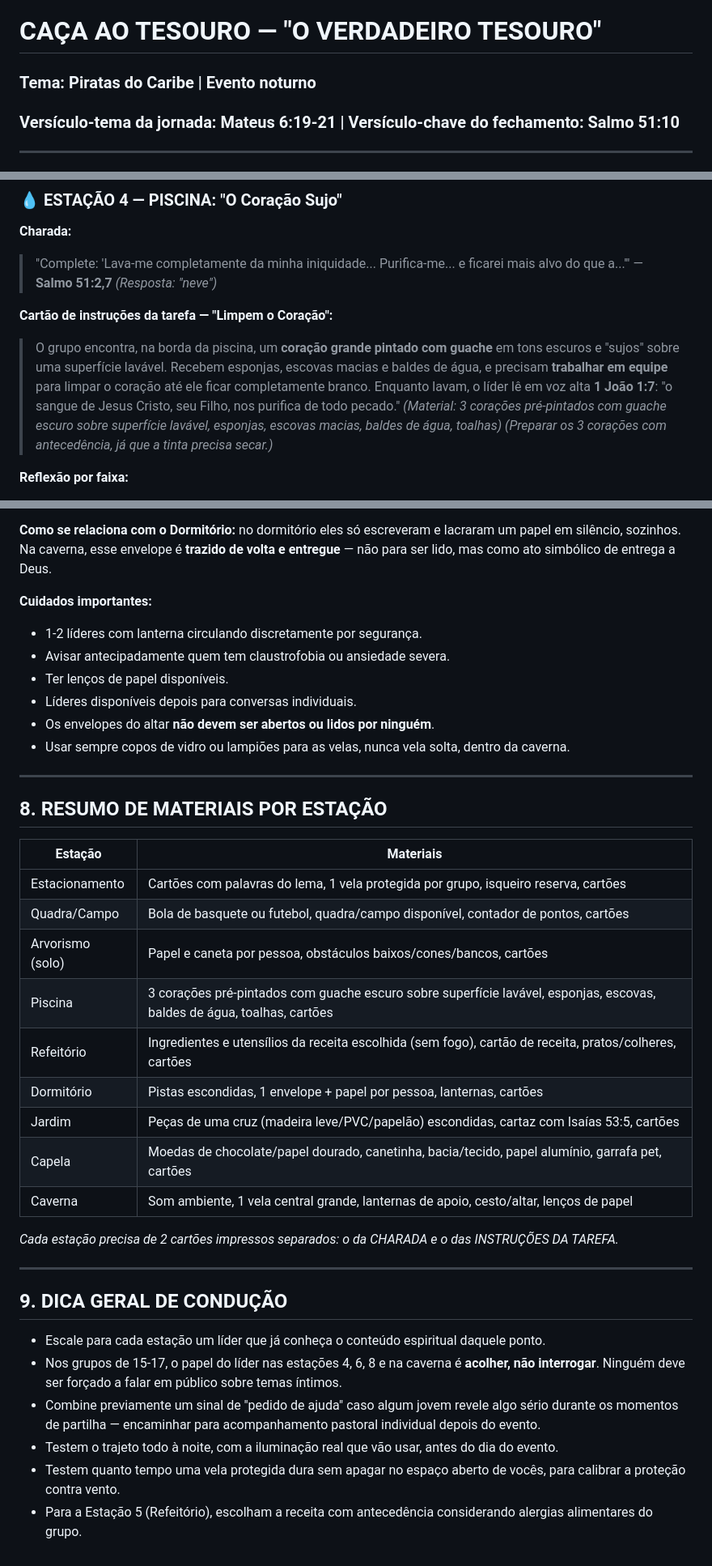
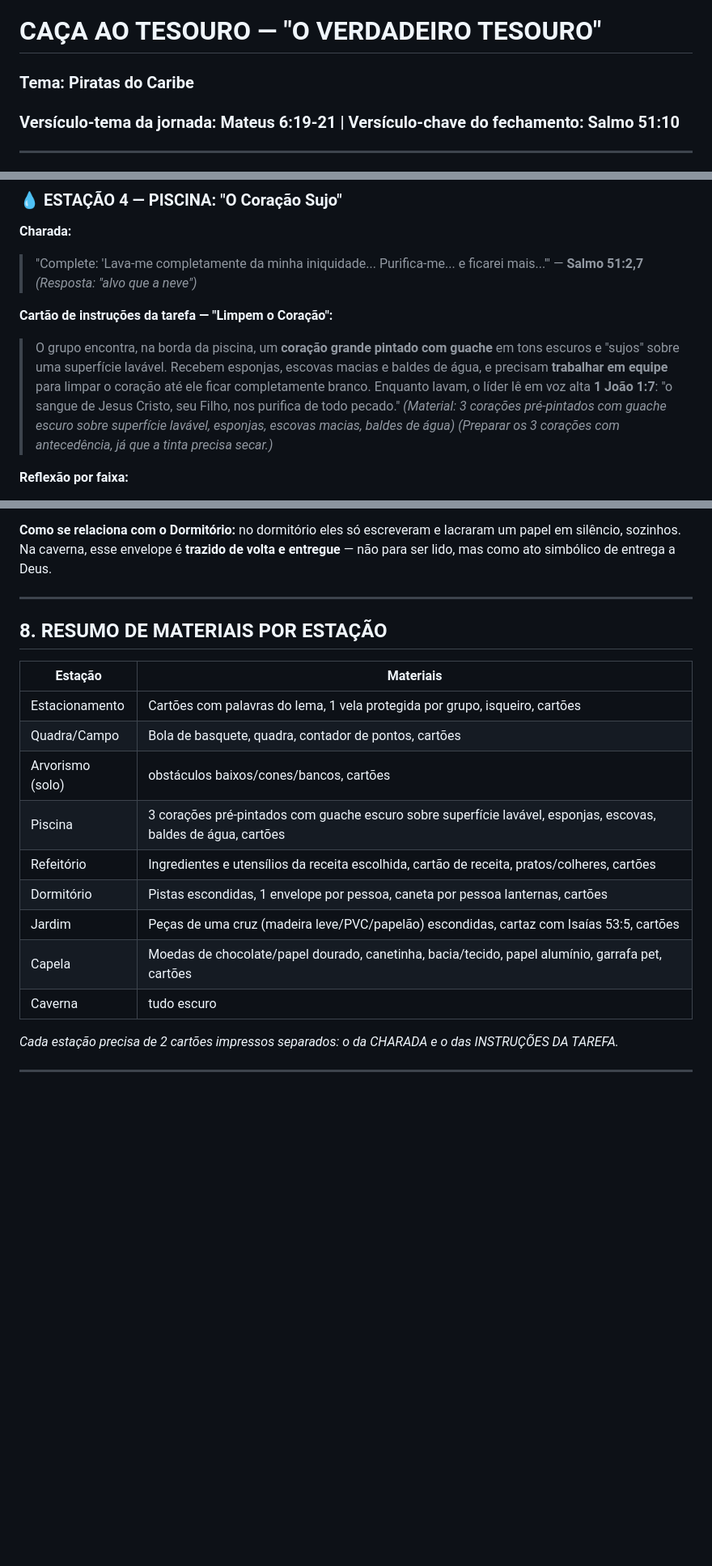
Before and after one commit to kesiabomfa/escala, a Markdown page: Caca_ao_Tesouro_O_Verdadeiro_Tesouro (1).md, 3 parts joined by grey strips. Shown at 81% size. Drawn GitHub-style; blank space fills up the shorter version.

```diff
--- a/Caca_ao_Tesouro_O_Verdadeiro_Tesouro (1).md
+++ b/Caca_ao_Tesouro_O_Verdadeiro_Tesouro (1).md
@@ -1,5 +1,5 @@
 # CAÇA AO TESOURO — "O VERDADEIRO TESOURO"
-### Tema: Piratas do Caribe | Evento noturno
+### Tema: Piratas do Caribe
 ### Versículo-tema da jornada: Mateus 6:19-21 | Versículo-chave do fechamento: Salmo 51:10
 
 ---
@@ -137,12 +132,14 @@
 ### 💧 ESTAÇÃO 4 — PISCINA: "O Coração Sujo"
 
 **Charada:**
-> "Complete: 'Lava-me completamente da minha iniquidade... Purifica-me... e ficarei mais alvo do que a...'" — **Salmo 51:2,7**
-> *(Resposta: "neve")*
+> "Complete: 'Lava-me completamente da minha iniquidade... Purifica-me... e ficarei mais...'" — **Salmo 51:2,7**
+> *(Resposta: "alvo que a neve")*
 
 **Cartão de instruções da tarefa — "Limpem o Coração":**
-> O grupo encontra, na borda da piscina, um **coração grande pintado com guache** em tons escuros e "sujos" sobre uma superfície lavável. Recebem esponjas, escovas macias e baldes de água, e precisam **trabalhar em equipe** para limpar o coração até ele ficar completamente branco. Enquanto lavam, o líder lê em voz alta **1 João 1:7**: "o sangue de Jesus Cristo, seu Filho, nos purifica de todo pecado."
-> *(Material: 3 corações pré-pintados com guache escuro sobre superfície lavável, esponjas, escovas macias, baldes de água, toalhas)*
+> O grupo encontra, na borda da piscina, um **coração grande pintado com guache** em tons escuros e "sujos" sobre uma superfície lavável.
+> Recebem esponjas, escovas macias e baldes de água, e precisam **trabalhar em equipe** para limpar o coração até ele ficar completamente branco.
+> Enquanto lavam, o líder lê em voz alta **1 João 1:7**: "o sangue de Jesus Cristo, seu Filho, nos purifica de todo pecado."
+> *(Material: 3 corações pré-pintados com guache escuro sobre superfície lavável, esponjas, escovas macias, baldes de água)*
 > *(Preparar os 3 corações com antecedência, já que a tinta precisa secar.)*
 
 **Reflexão por faixa:**
@@ -243,13 +240,5 @@ O "local de culto" disfarçado de **caverna**, completamente escuro.
 
 **Como se relaciona com o Dormitório:** no dormitório eles só escreveram e lacraram um papel em silêncio, sozinhos. Na caverna, esse envelope é **trazido de volta e entregue** — não para ser lido, mas como ato simbólico de entrega a Deus.
-
-**Cuidados importantes:**
-- 1-2 líderes com lanterna circulando discretamente por segurança.
-- Avisar antecipadamente quem tem claustrofobia ou ansiedade severa.
-- Ter lenços de papel disponíveis.
-- Líderes disponíveis depois para conversas individuais.
-- Os envelopes do altar **não devem ser abertos ou lidos por ninguém**.
-- Usar sempre copos de vidro ou lampiões para as velas, nunca vela solta, dentro da caverna.
 
 ---
 
@@ -257,25 +246,16 @@ O "local de culto" disfarçado de **caverna**, completamente escuro.
 
 | Estação | Materiais |
 |---|---|
-| Estacionamento | Cartões com palavras do lema, 1 vela protegida por grupo, isqueiro reserva, cartões |
-| Quadra/Campo | Bola de basquete ou futebol, quadra/campo disponível, contador de pontos, cartões |
-| Arvorismo (solo) | Papel e caneta por pessoa, obstáculos baixos/cones/bancos, cartões |
-| Piscina | 3 corações pré-pintados com guache escuro sobre superfície lavável, esponjas, escovas, baldes de água, toalhas, cartões |
-| Refeitório | Ingredientes e utensílios da receita escolhida (sem fogo), cartão de receita, pratos/colheres, cartões |
-| Dormitório | Pistas escondidas, 1 envelope + papel por pessoa, lanternas, cartões |
+| Estacionamento | Cartões com palavras do lema, 1 vela protegida por grupo, isqueiro, cartões |
+| Quadra/Campo | Bola de basquete, quadra, contador de pontos, cartões |
+| Arvorismo (solo) | obstáculos baixos/cones/bancos, cartões |
+| Piscina | 3 corações pré-pintados com guache escuro sobre superfície lavável, esponjas, escovas, baldes de água, cartões |
+| Refeitório | Ingredientes e utensílios da receita escolhida, cartão de receita, pratos/colheres, cartões |
+| Dormitório | Pistas escondidas, 1 envelope por pessoa, caneta por pessoa lanternas, cartões |
 | Jardim | Peças de uma cruz (madeira leve/PVC/papelão) escondidas, cartaz com Isaías 53:5, cartões |
 | Capela | Moedas de chocolate/papel dourado, canetinha, bacia/tecido, papel alumínio, garrafa pet, cartões |
-| Caverna | Som ambiente, 1 vela central grande, lanternas de apoio, cesto/altar, lenços de papel |
+| Caverna | tudo escuro |
 
 *Cada estação precisa de 2 cartões impressos separados: o da CHARADA e o das INSTRUÇÕES DA TAREFA.*
 
 ---
-
-## 9. DICA GERAL DE CONDUÇÃO
-
-- Escale para cada estação um líder que já conheça o conteúdo espiritual daquele ponto.
-- Nos grupos de 15-17, o papel do líder nas estações 4, 6, 8 e na caverna é **acolher, não interrogar**. Ninguém deve ser forçado a falar em público sobre temas íntimos.
-- Combine previamente um sinal de "pedido de ajuda" caso algum jovem revele algo sério durante os momentos de partilha — encaminhar para acompanhamento pastoral individual depois do evento.
-- Testem o trajeto todo à noite, com a iluminação real que vão usar, antes do dia do evento.
-- Testem quanto tempo uma vela protegida dura sem apagar no espaço aberto de vocês, para calibrar a proteção contra vento.
-- Para a Estação 5 (Refeitório), escolham a receita com antecedência considerando alergias alimentares do grupo.
```
Also changed, not shown: other parts of Caca_ao_Tesouro_O_Verdadeiro_Tesouro (1).md (+25 -30 lines).
